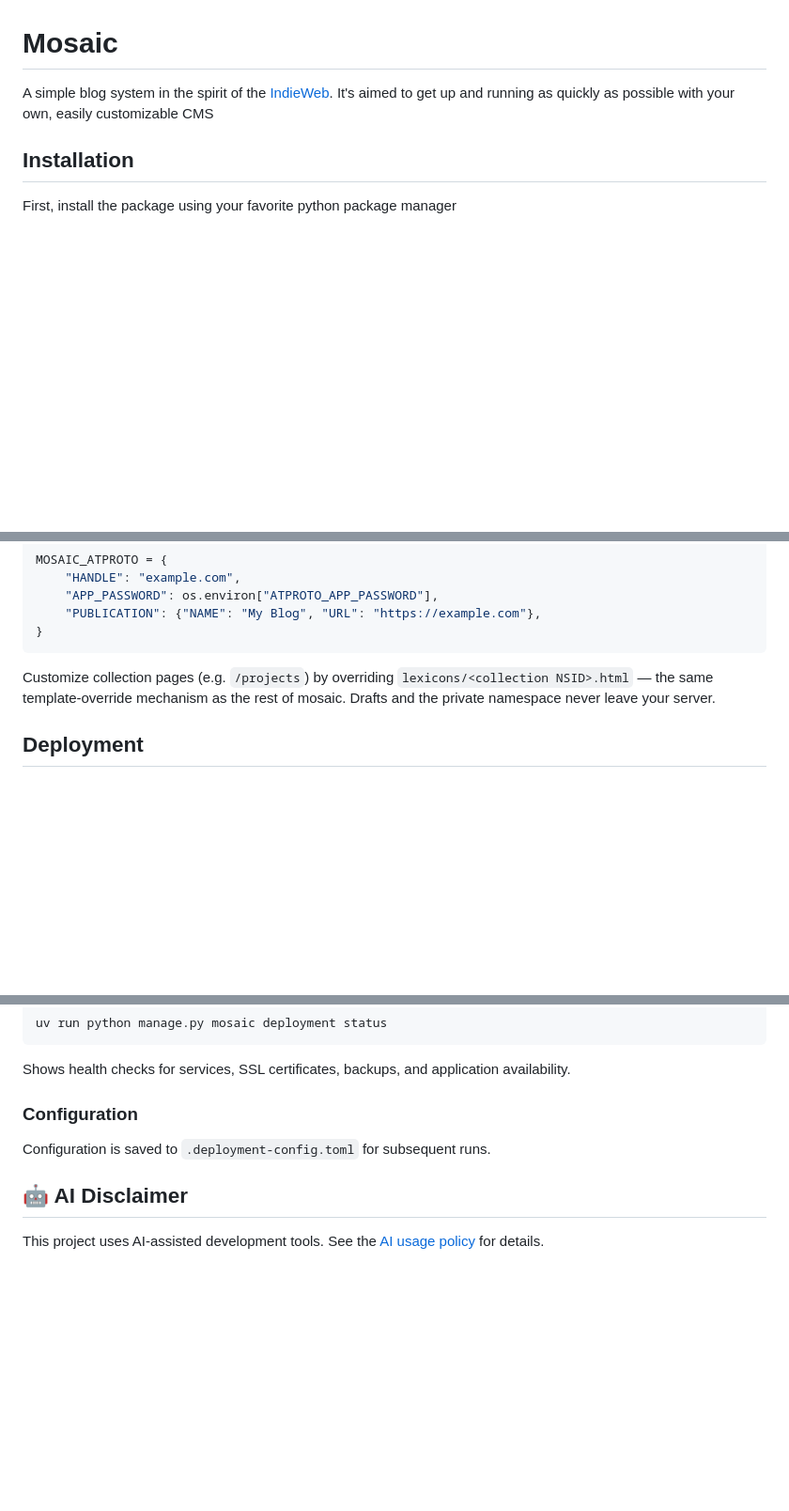
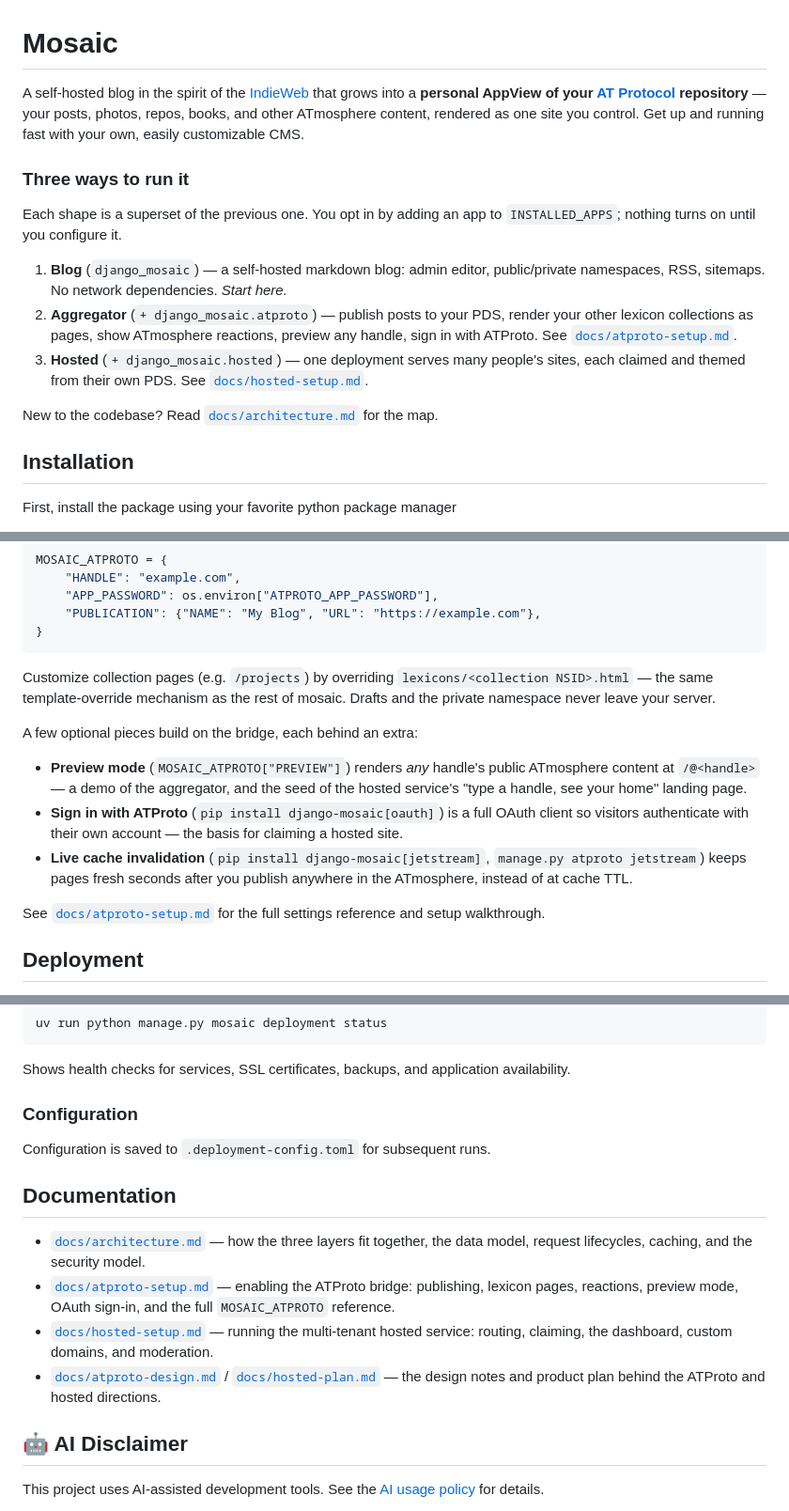
Before and after one commit to j23n/django-mosaic, a Markdown page: README.md, 3 parts joined by grey strips. Shown at 94% size. GitHub-like rendering; blank space fills up the shorter version.

```diff
--- a/README.md
+++ b/README.md
@@ -1,6 +1,16 @@
 # Mosaic
 
-A simple blog system in the spirit of the <a href="https://indieweb.org">IndieWeb</a>. It's aimed to get up and running as quickly as possible with your own, easily customizable CMS
+A self-hosted blog in the spirit of the <a href="https://indieweb.org">IndieWeb</a> that grows into a **personal AppView of your [AT Protocol](https://atproto.com) repository** — your posts, photos, repos, books, and other ATmosphere content, rendered as one site you control. Get up and running fast with your own, easily customizable CMS.
+
+### Three ways to run it
+
+Each shape is a superset of the previous one. You opt in by adding an app to `INSTALLED_APPS`; nothing turns on until you configure it.
+
+1. **Blog** (`django_mosaic`) — a self-hosted markdown blog: admin editor, public/private namespaces, RSS, sitemaps. No network dependencies. *Start here.*
+2. **Aggregator** (`+ django_mosaic.atproto`) — publish posts to your PDS, render your other lexicon collections as pages, show ATmosphere reactions, preview any handle, sign in with ATProto. See [`docs/atproto-setup.md`](docs/atproto-setup.md).
+3. **Hosted** (`+ django_mosaic.hosted`) — one deployment serves many people's sites, each claimed and themed from their own PDS. See [`docs/hosted-setup.md`](docs/hosted-setup.md).
+
+New to the codebase? Read [`docs/architecture.md`](docs/architecture.md) for the map.
 
 ## Installation
 
@@ -110,6 +120,21 @@ Customize collection pages (e.g. `/projects`) by overriding
 `lexicons/<collection NSID>.html` — the same template-override mechanism as
 the rest of mosaic. Drafts and the private namespace never leave your server.
 
+A few optional pieces build on the bridge, each behind an extra:
+
+- **Preview mode** (`MOSAIC_ATPROTO["PREVIEW"]`) renders *any* handle's public
+  ATmosphere content at `/@<handle>` — a demo of the aggregator, and the seed
+  of the hosted service's "type a handle, see your home" landing page.
+- **Sign in with ATProto** (`pip install django-mosaic[oauth]`) is a full
+  OAuth client so visitors authenticate with their own account — the basis for
+  claiming a hosted site.
+- **Live cache invalidation** (`pip install django-mosaic[jetstream]`,
+  `manage.py atproto jetstream`) keeps pages fresh seconds after you publish
+  anywhere in the ATmosphere, instead of at cache TTL.
+
+See [`docs/atproto-setup.md`](docs/atproto-setup.md) for the full settings
+reference and setup walkthrough.
+
 ## Deployment
 
 To reduce one of the major pains of running your own site, Mosaic includes automated deployment for VPS hosting with sane (reach out if not!) defaults for Docker, nginx, and SSL certificates.
@@ -148,6 +173,20 @@ Shows health checks for services, SSL certificates, backups, and application ava
 Configuration is saved to `.deployment-config.toml` for subsequent runs.
 
 
+## Documentation
+
+- [`docs/architecture.md`](docs/architecture.md) — how the three layers fit
+  together, the data model, request lifecycles, caching, and the security model.
+- [`docs/atproto-setup.md`](docs/atproto-setup.md) — enabling the ATProto
+  bridge: publishing, lexicon pages, reactions, preview mode, OAuth sign-in,
+  and the full `MOSAIC_ATPROTO` reference.
+- [`docs/hosted-setup.md`](docs/hosted-setup.md) — running the multi-tenant
+  hosted service: routing, claiming, the dashboard, custom domains, and
+  moderation.
+- [`docs/atproto-design.md`](docs/atproto-design.md) /
+  [`docs/hosted-plan.md`](docs/hosted-plan.md) — the design notes and product
+  plan behind the ATProto and hosted directions.
+
 ## 🤖 AI Disclaimer
 
 This project uses AI-assisted development tools. See the [AI usage policy](https://j23n.com/public/posts/2026/my-ai-policy) for details.
```
Also changed, not shown: docs/architecture.md (added, +311 -0 lines).
